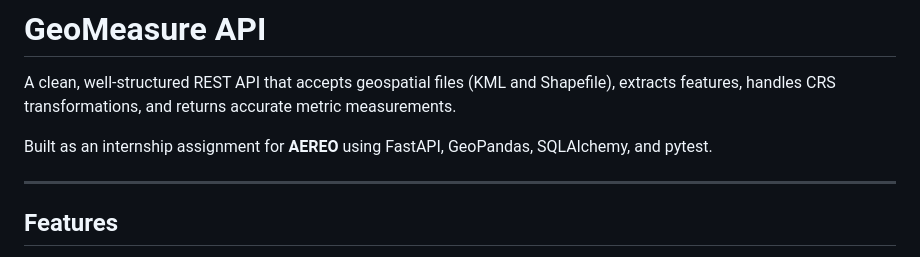
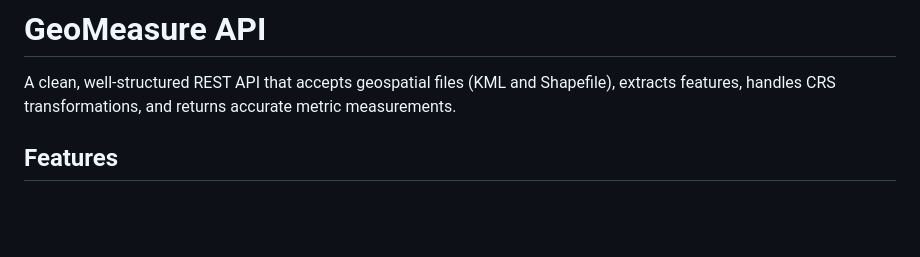
Before and after one commit to ChethanaSB/geo-measure-api, a Markdown page: README.md, the part around the change. Drawn GitHub-style; blank space fills up the shorter version.

Commit message:
Update README
changes in readme file

```diff
--- a/README.md
+++ b/README.md
@@ -2,9 +2,6 @@
 
 A clean, well-structured REST API that accepts geospatial files (KML and Shapefile), extracts features, handles CRS transformations, and returns accurate metric measurements.
 
-Built as an internship assignment for **AEREO** using FastAPI, GeoPandas, SQLAlchemy, and pytest.
-
----
 
 ## Features
 
```
